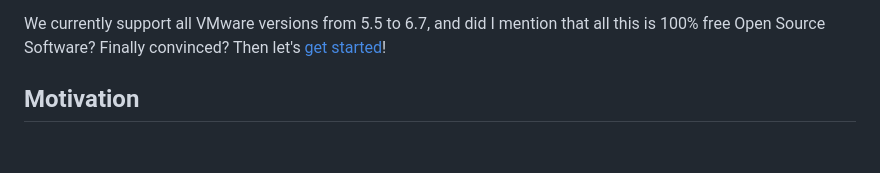
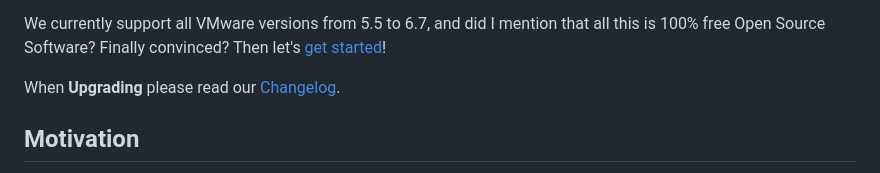
Before and after one commit to Icinga/icingaweb2-module-vspheredb, a Markdown page: README.md, the part around the change. Drawn GitHub-style; blank space fills up the shorter version.

```diff
--- a/README.md
+++ b/README.md
@@ -18,6 +18,8 @@ but there is more. This module:
 
 We currently support all VMware versions from 5.5 to 6.7, and did I mention that
 all this is 100% free Open Source Software? Finally convinced? Then let's [get started](doc/01-Installation.md)!
+
+When **Upgrading** please read our [Changelog](doc/84-Changelog.md).
 
 Motivation
 ----------
```
Also changed, not shown: doc/01-Installation.md (+1 -1 lines), doc/84-Changelog.md (+21 -4 lines), doc/screenshot/84_changelog/0804_hostinfo-reorganized.png (added), 2 other files.
